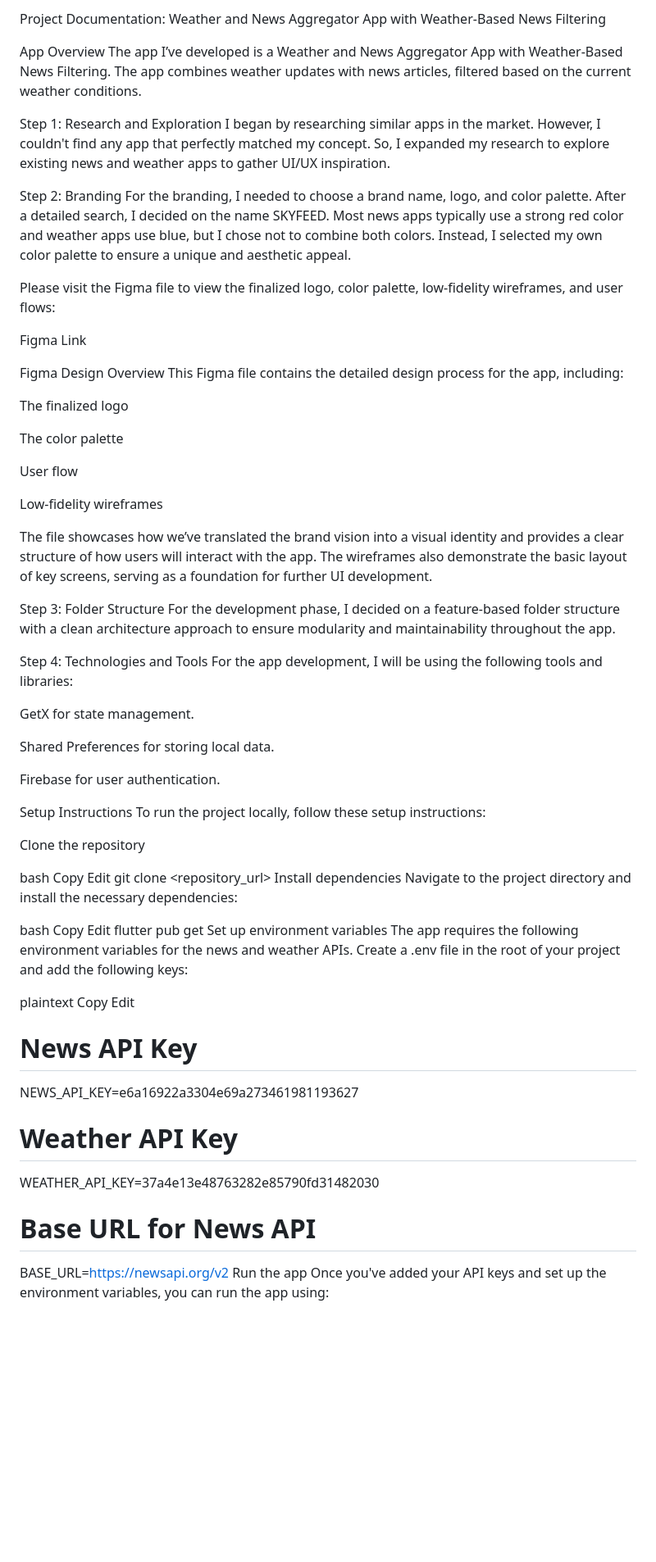
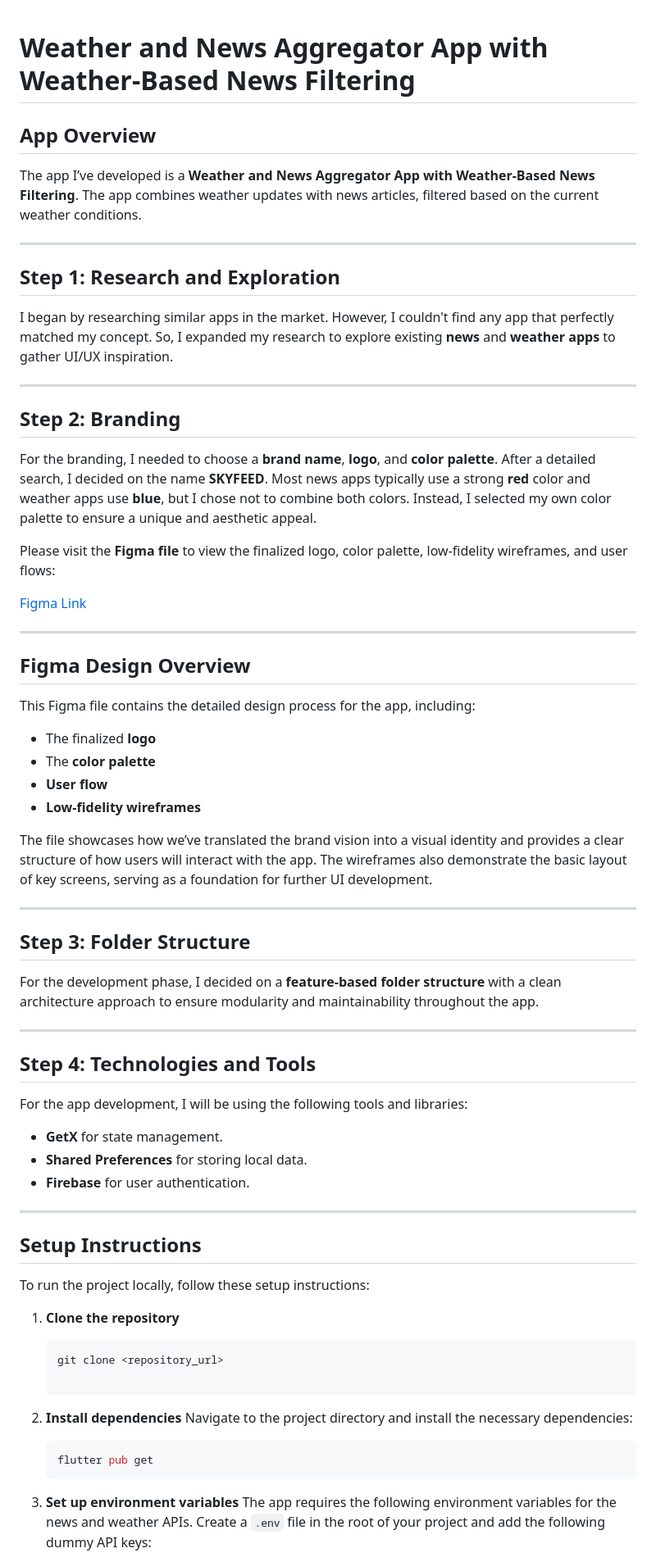
Before and after one commit to IsaamMJ/NewsXWeather-Flutter, a Markdown page: README.md, the part around one of its changes. Shown at 82% size. Drawn GitHub-style; blank space fills up the shorter version.

Commit message:
Completed

````diff
--- a/README.md
+++ b/README.md
@@ -1,72 +1,65 @@
-Project Documentation: Weather and News Aggregator App with Weather-Based News Filtering
 
-App Overview
-The app I’ve developed is a Weather and News Aggregator App with Weather-Based News Filtering. The app combines weather updates with news articles, filtered based on the current weather conditions.
+# Weather and News Aggregator App with Weather-Based News Filtering
 
-Step 1: Research and Exploration
-I began by researching similar apps in the market. However, I couldn't find any app that perfectly matched my concept. So, I expanded my research to explore existing news and weather apps to gather UI/UX inspiration.
+## App Overview
+The app I’ve developed is a **Weather and News Aggregator App with Weather-Based News Filtering**. The app combines weather updates with news articles, filtered based on the current weather conditions.
 
-Step 2: Branding
-For the branding, I needed to choose a brand name, logo, and color palette. After a detailed search, I decided on the name SKYFEED. Most news apps typically use a strong red color and weather apps use blue, but I chose not to combine both colors. Instead, I selected my own color palette to ensure a unique and aesthetic appeal.
+---
 
-Please visit the Figma file to view the finalized logo, color palette, low-fidelity wireframes, and user flows:
+## Step 1: Research and Exploration
+I began by researching similar apps in the market. However, I couldn't find any app that perfectly matched my concept. So, I expanded my research to explore existing **news** and **weather apps** to gather UI/UX inspiration.
 
-Figma Link
+---
 
-Figma Design Overview
+## Step 2: Branding
+For the branding, I needed to choose a **brand name**, **logo**, and **color palette**. After a detailed search, I decided on the name **SKYFEED**. Most news apps typically use a strong **red** color and weather apps use **blue**, but I chose not to combine both colors. Instead, I selected my own color palette to ensure a unique and aesthetic appeal.
+
+Please visit the **Figma file** to view the finalized logo, color palette, low-fidelity wireframes, and user flows:
+
+[Figma Link](https://www.figma.com/design/d64nrVQmWXn50e6gHrRVQl/Untitled?node-id=0-1&t=gcHqDSygxzmkFTfu-1)
+
+---
+
+## Figma Design Overview
 This Figma file contains the detailed design process for the app, including:
-
-The finalized logo
-
-The color palette
-
-User flow
-
-Low-fidelity wireframes
+- The finalized **logo**
+- The **color palette**
+- **User flow**
+- **Low-fidelity wireframes**
 
 The file showcases how we’ve translated the brand vision into a visual identity and provides a clear structure of how users will interact with the app. The wireframes also demonstrate the basic layout of key screens, serving as a foundation for further UI development.
 
-Step 3: Folder Structure
-For the development phase, I decided on a feature-based folder structure with a clean architecture approach to ensure modularity and maintainability throughout the app.
+---
 
-Step 4: Technologies and Tools
+## Step 3: Folder Structure
+For the development phase, I decided on a **feature-based folder structure** with a clean architecture approach to ensure modularity and maintainability throughout the app.
+
+---
+
+## Step 4: Technologies and Tools
 For the app development, I will be using the following tools and libraries:
+- **GetX** for state management.
+- **Shared Preferences** for storing local data.
+- **Firebase** for user authentication.
 
-GetX for state management.
+---
 
-Shared Preferences for storing local data.
+## Setup Instructions
 
-Firebase for user authentication.
-
-Setup Instructions
 To run the project locally, follow these setup instructions:
 
-Clone the repository
+1. **Clone the repository**
+   ```bash
+   git clone <repository_url>
 
-bash
-Copy
-Edit
-git clone <repository_url>
-Install dependencies
-Navigate to the project directory and install the necessary dependencies:
+2. **Install dependencies**
+   Navigate to the project directory and install the necessary dependencies:
 
-bash
-Copy
-Edit
-flutter pub get
-Set up environment variables
-The app requires the following environment variables for the news and weather APIs.
-Create a .env file in the root of your project and add the following keys:
+   ```bash
+   flutter pub get
+   ```
 
-plaintext
-Copy
-Edit
-# News API Key
-NEWS_API_KEY=e6a16922a3304e69a273461981193627
-# Weather API Key
-WEATHER_API_KEY=37a4e13e48763282e85790fd31482030
-# Base URL for News API
-BASE_URL=https://newsapi.org/v2
-Run the app
-Once you've added your API keys and set up the environment variables, you can run the app using:
+3. **Set up environment variables**
+   The app requires the following environment variables for the news and weather APIs.
+   Create a `.env` file in the root of your project and add the following dummy API keys:
 
````
Also changed, not shown: other parts of README.md (+29 -12 lines).
